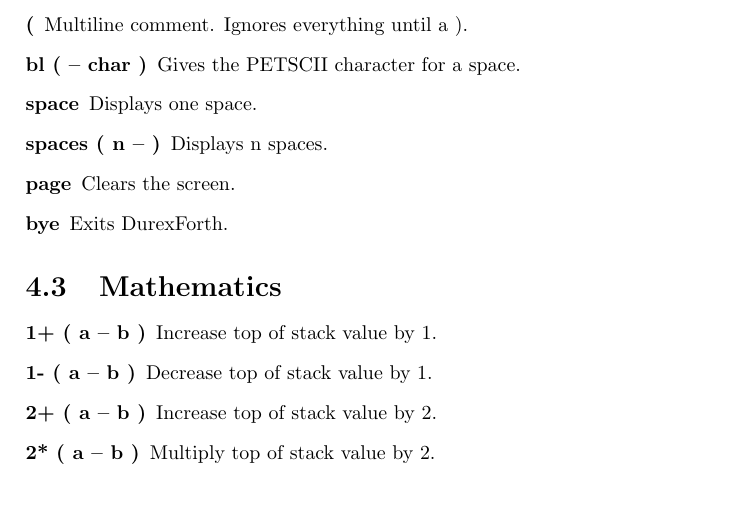
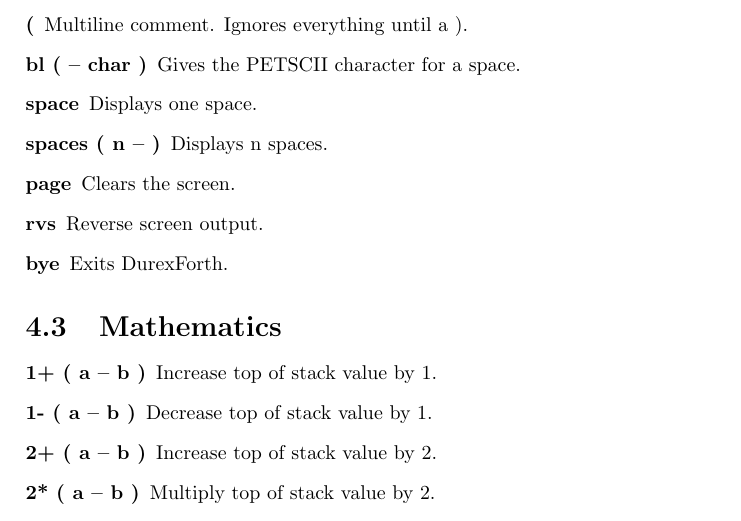
Before and after one commit to jkotlinski/durexforth, a LaTeX thesis (docs/manual.tex, which reads docs/words.tex): part of page 17 of 37, cut so that both start at the same text. Compiled offline with pdfLaTeX.

Commit message:
document RVS

```diff
--- a/docs/words.tex
+++ b/docs/words.tex
@@ -41,6 +41,7 @@ Pick from stack element with depth u to top of stack.
 \item[space] Displays one space.
 \item[spaces ( n -- )] Displays n spaces.
 \item[page] Clears the screen.
+\item[rvs] Reverse screen output.
 \item[bye] Exits DurexForth.
 \end{description}
 
```
